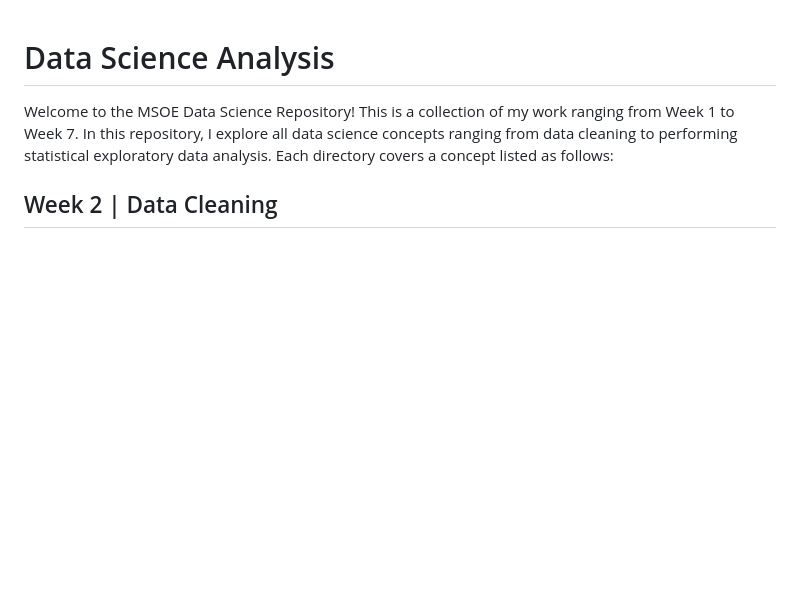
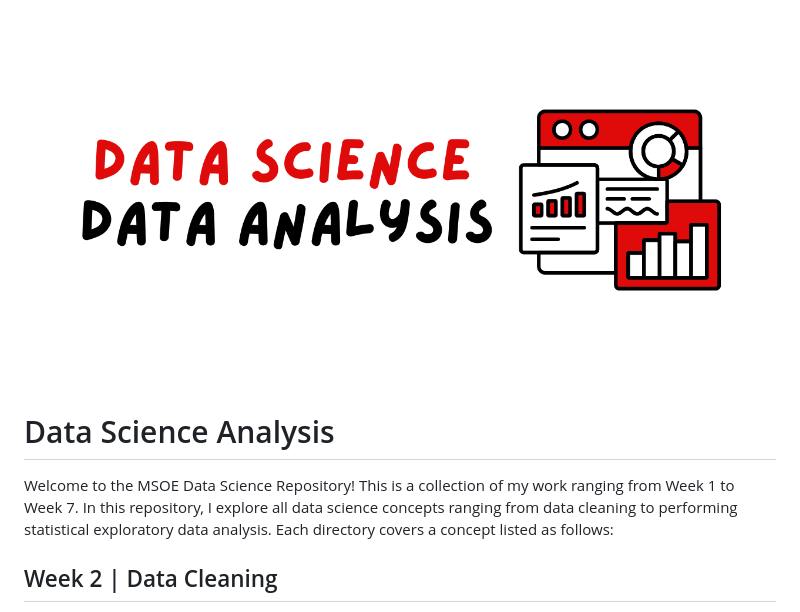
Before and after one commit to chowdhuryj-github/DataScienceDataAnalysis, a Markdown page: README.md, the part around the change. Rendered like a GitHub page; pictures changed too: assets/banner.png (added); blank space fills up the shorter version.

Commit message:
new banner

```diff
--- a/README.md
+++ b/README.md
@@ -1,3 +1,7 @@
+
+<img src="assets/banner.png" alt="Banner" style="width:100%;"/>
+
+
 # Data Science Analysis
 Welcome to the MSOE Data Science Repository! This is a collection of my work ranging from Week 1 to Week 7. In this repository, I explore all data science
 concepts ranging from data cleaning to performing statistical exploratory data analysis. Each directory covers a concept listed as follows:
```
